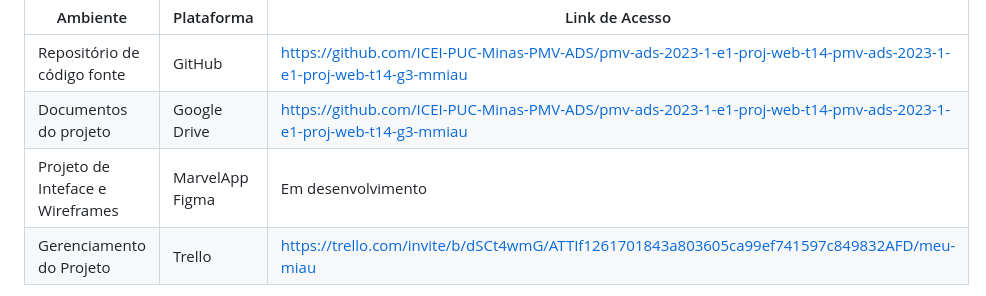
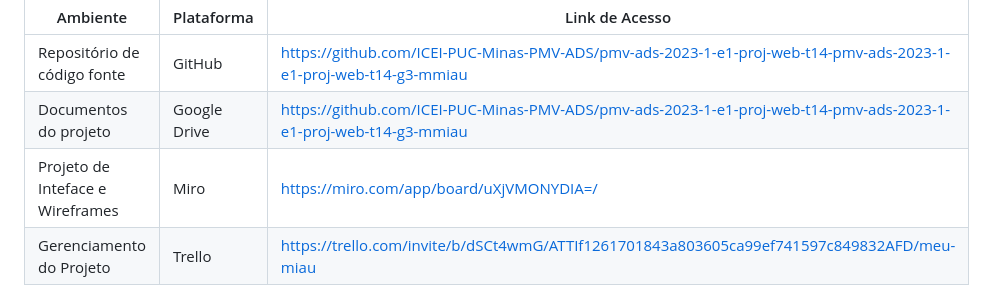
Before and after one commit to ICEI-PUC-Minas-PMV-ADS/pmv-ads-2023-1-e1-proj-web-t14-pmv-ads-2023-1-e1-proj-web-t14-g3-mmiau, a Markdown page: docs/03-Metodologia.md, the part around the change. Rendered like a GitHub page.

```diff
--- a/docs/03-Metodologia.md
+++ b/docs/03-Metodologia.md
@@ -13,7 +13,7 @@ O projeto segue a seguinte convenção para o nome de branches:
 | --- | --- | --- |
 | Repositório de código fonte | GitHub | https://github.com/ICEI-PUC-Minas-PMV-ADS/pmv-ads-2023-1-e1-proj-web-t14-pmv-ads-2023-1-e1-proj-web-t14-g3-mmiau |
 | Documentos do projeto | Google Drive | https://github.com/ICEI-PUC-Minas-PMV-ADS/pmv-ads-2023-1-e1-proj-web-t14-pmv-ads-2023-1-e1-proj-web-t14-g3-mmiau |
-| Projeto de Inteface e Wireframes | MarvelApp <br /> Figma | Em desenvolvimento |
+| Projeto de Inteface e Wireframes | Miro | https://miro.com/app/board/uXjVMONYDIA=/|
 | Gerenciamento do Projeto | Trello | https://trello.com/invite/b/dSCt4wmG/ATTIf1261701843a803605ca99ef741597c849832AFD/meu-miau |
 
 
```
